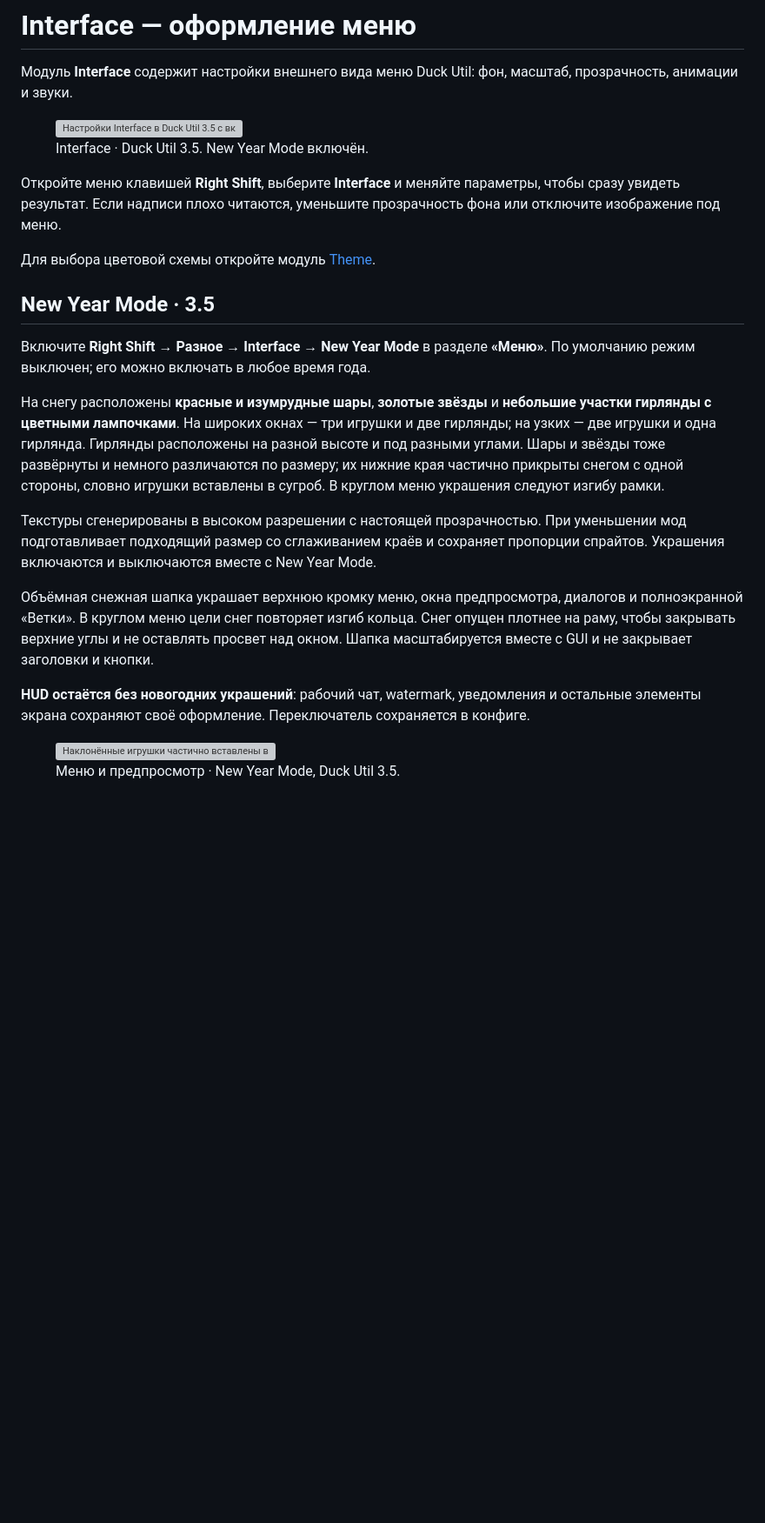
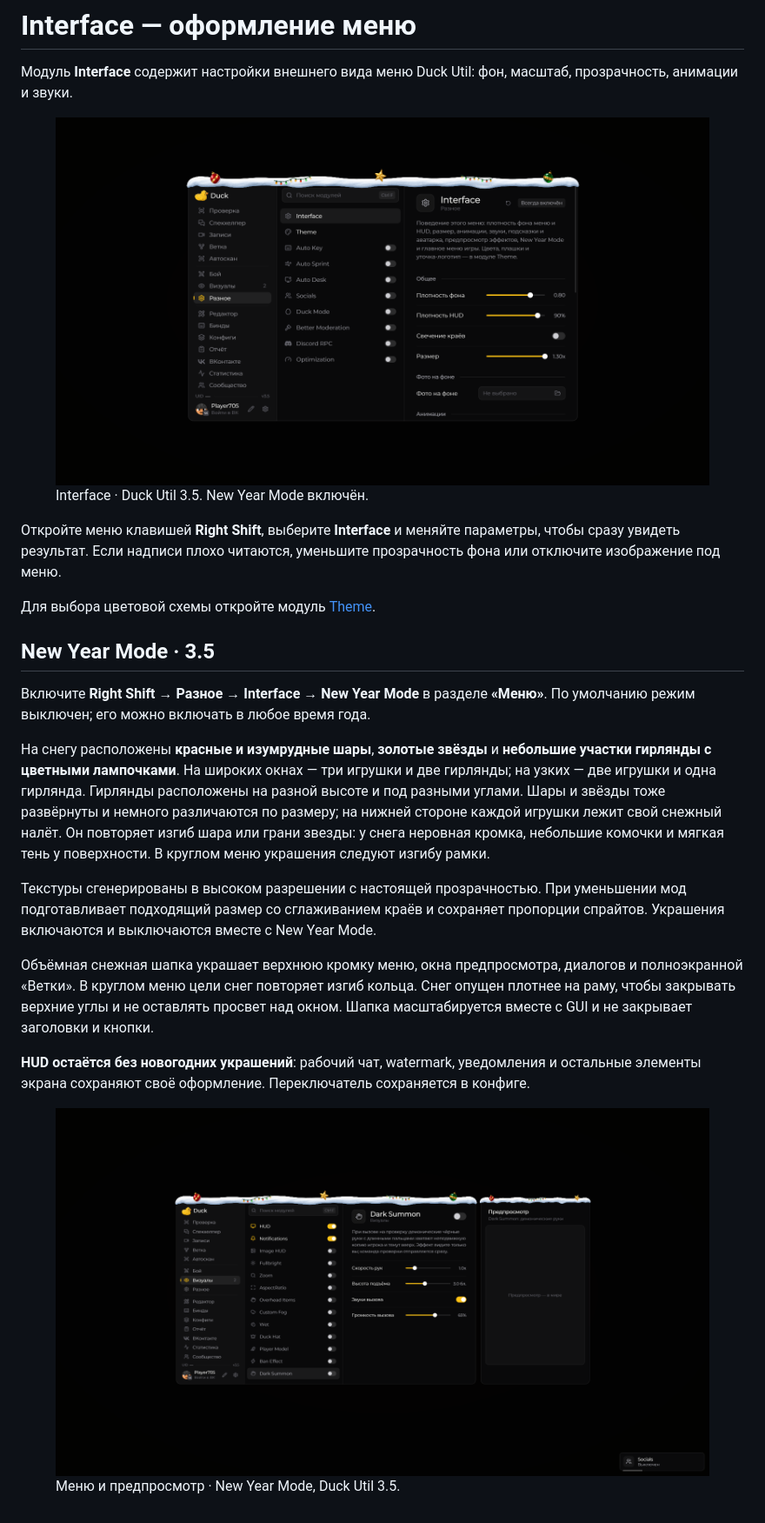
Before and after one commit to 1WTPT/duck-gitbook, a Markdown page: moduli/interface.md, the part around the change. Shown at 87% size. Rendered like a GitHub page; pictures changed too: .gitbook/assets/new-year-3.5-powder-menu.png (added), .gitbook/assets/new-year-3.5-powder-preview.png (added); blank space fills up the shorter version; grey boxes are pictures that could not be loaded.

Commit message:
GITBOOK-7: Duck Util 3.5 — естественный снег на новогодних игрушках

```diff
--- a/moduli/interface.md
+++ b/moduli/interface.md
@@ -2,7 +2,7 @@
 
 Модуль **Interface** содержит настройки внешнего вида меню Duck Util: фон, масштаб, прозрачность, анимации и звуки.
 
-<figure><img src="../.gitbook/assets/new-year-3.5-natural-menu.png" alt="Настройки Interface в Duck Util 3.5 с включённым New Year Mode"><figcaption><p>Interface · Duck Util 3.5. New Year Mode включён.</p></figcaption></figure>
+<figure><img src="../.gitbook/assets/new-year-3.5-powder-menu.png" alt="Настройки Interface в Duck Util 3.5 с включённым New Year Mode"><figcaption><p>Interface · Duck Util 3.5. New Year Mode включён.</p></figcaption></figure>
 
 Откройте меню клавишей **Right Shift**, выберите **Interface** и меняйте параметры, чтобы сразу увидеть результат. Если надписи плохо читаются, уменьшите прозрачность фона или отключите изображение под меню.
 
@@ -12,7 +12,7 @@
 
 Включите **Right Shift → Разное → Interface → New Year Mode** в разделе **«Меню»**. По умолчанию режим выключен; его можно включать в любое время года.
 
-На снегу расположены **красные и изумрудные шары**, **золотые звёзды** и **небольшие участки гирлянды с цветными лампочками**. На широких окнах — три игрушки и две гирлянды; на узких — две игрушки и одна гирлянда. Гирлянды расположены на разной высоте и под разными углами. Шары и звёзды тоже развёрнуты и немного различаются по размеру; их нижние края частично прикрыты снегом с одной стороны, словно игрушки вставлены в сугроб. В круглом меню украшения следуют изгибу рамки.
+На снегу расположены **красные и изумрудные шары**, **золотые звёзды** и **небольшие участки гирлянды с цветными лампочками**. На широких окнах — три игрушки и две гирлянды; на узких — две игрушки и одна гирлянда. Гирлянды расположены на разной высоте и под разными углами. Шары и звёзды тоже развёрнуты и немного различаются по размеру; на нижней стороне каждой игрушки лежит свой снежный налёт. Он повторяет изгиб шара или грани звезды: у снега неровная кромка, небольшие комочки и мягкая тень у поверхности. В круглом меню украшения следуют изгибу рамки.
 
 Текстуры сгенерированы в высоком разрешении с настоящей прозрачностью. При уменьшении мод подготавливает подходящий размер со сглаживанием краёв и сохраняет пропорции спрайтов. Украшения включаются и выключаются вместе с New Year Mode.
 
@@ -20,4 +20,4 @@
 
 **HUD остаётся без новогодних украшений**: рабочий чат, watermark, уведомления и остальные элементы экрана сохраняют своё оформление. Переключатель сохраняется в конфиге.
 
-<figure><img src="../.gitbook/assets/new-year-3.5-natural-preview.png" alt="Наклонённые игрушки частично вставлены в снег, гирлянды расположены под разными углами"><figcaption><p>Меню и предпросмотр · New Year Mode, Duck Util 3.5.</p></figcaption></figure>
+<figure><img src="../.gitbook/assets/new-year-3.5-powder-preview.png" alt="Снег повторяет поверхность игрушек; гирлянды расположены под разными углами"><figcaption><p>Меню и предпросмотр · New Year Mode, Duck Util 3.5.</p></figcaption></figure>
```
Also changed, not shown: reference/changelog.md (+1 -1 lines), reference/screenshots.md (+4 -4 lines), .gitbook/assets/new-year-3.5-powder-dialog.png (added), .gitbook/assets/new-year-3.5-powder-wheel.png (added).
